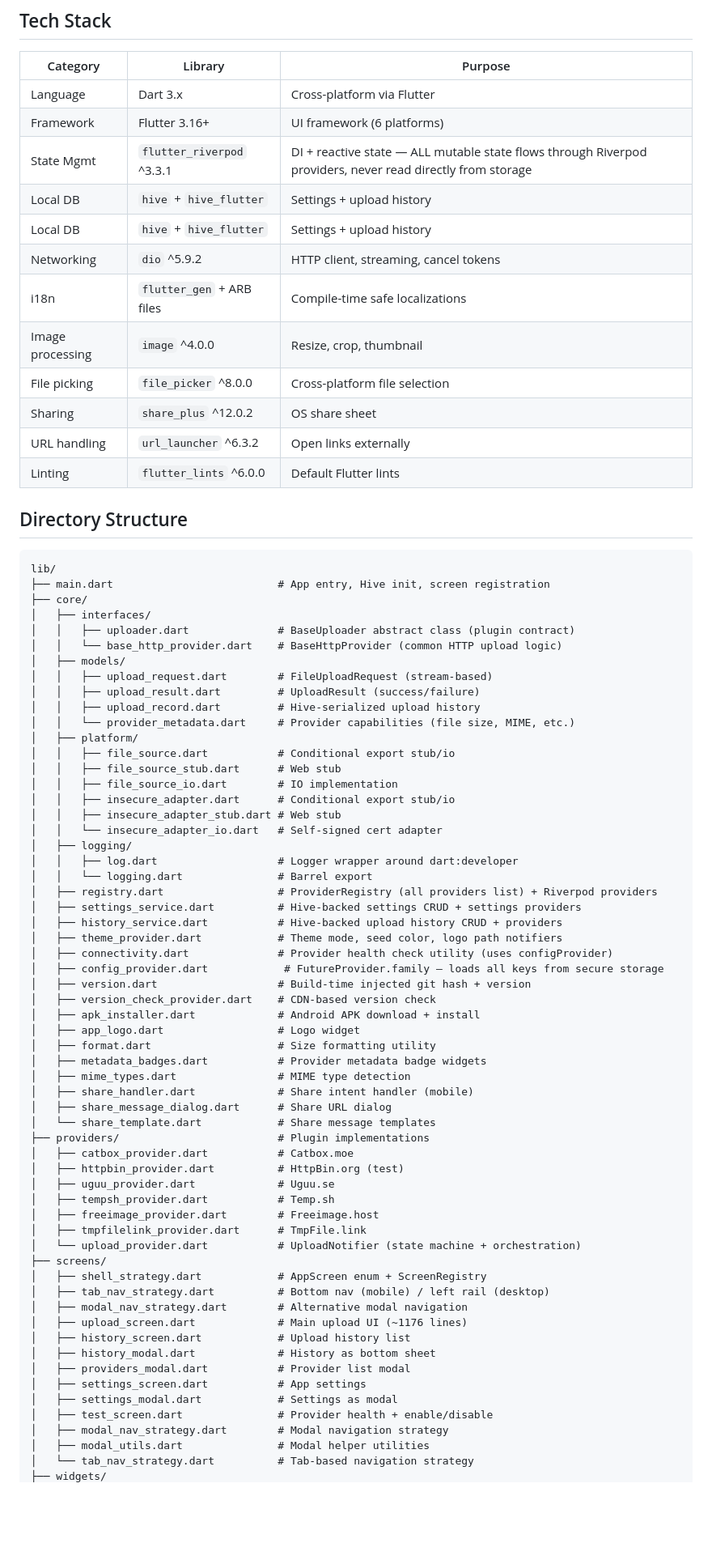
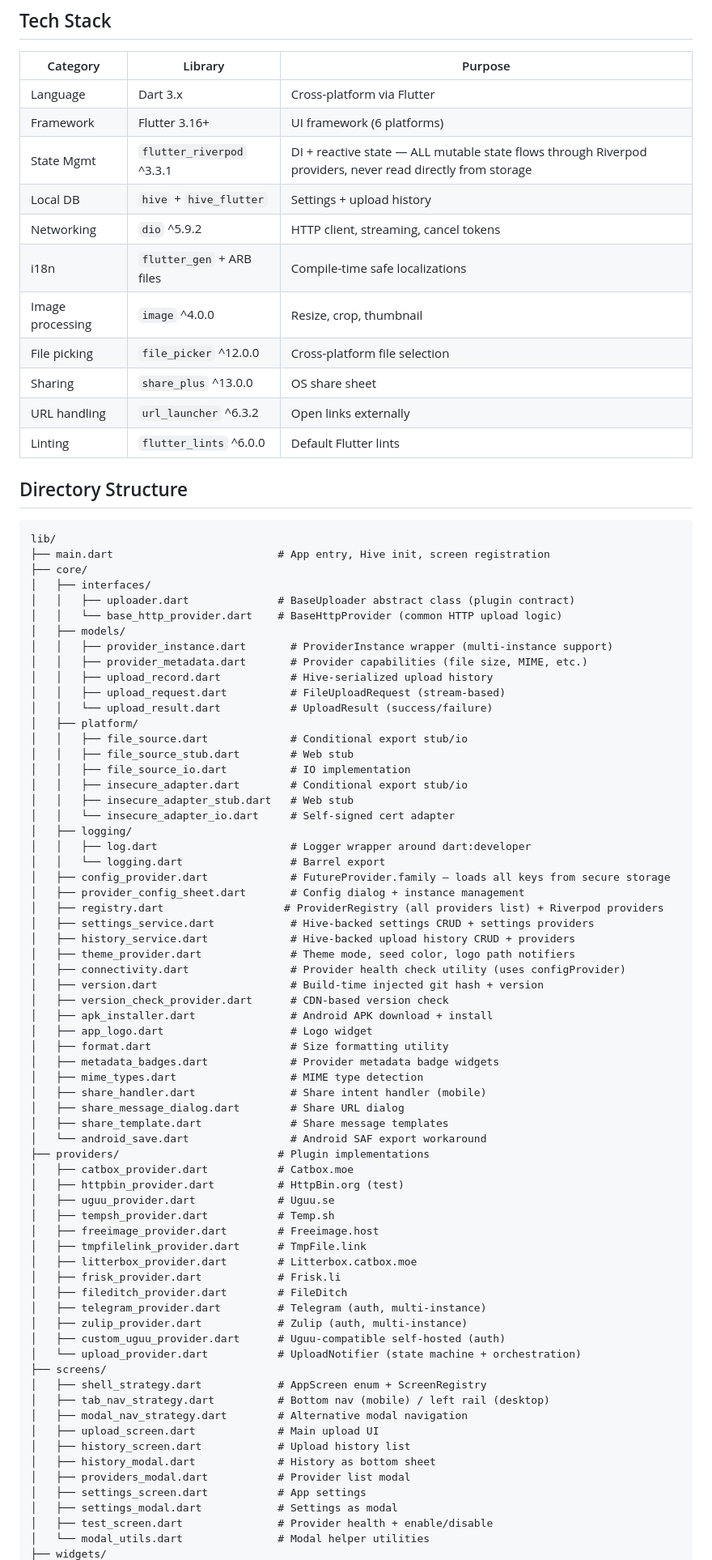
Before and after one commit to xpufx/uppidi-upload, a Markdown page: ARCHITECTURE.md, the part around one of its changes. Shown at 81% size. Drawn GitHub-style; blank space fills up the shorter version.

Commit message:
docs: bring ARCHITECTURE.md fully up to date — directory listing, versions, state machine, i18n

```diff
--- a/ARCHITECTURE.md
+++ b/ARCHITECTURE.md
@@ -12,12 +12,11 @@
 | Framework | Flutter 3.16+ | UI framework (6 platforms) |
 | State Mgmt | `flutter_riverpod` ^3.3.1 | DI + reactive state — ALL mutable state flows through Riverpod providers, never read directly from storage |
 | Local DB | `hive` + `hive_flutter` | Settings + upload history |
-| Local DB | `hive` + `hive_flutter` | Settings + upload history |
 | Networking | `dio` ^5.9.2 | HTTP client, streaming, cancel tokens |
 | i18n | `flutter_gen` + ARB files | Compile-time safe localizations |
 | Image processing | `image` ^4.0.0 | Resize, crop, thumbnail |
-| File picking | `file_picker` ^8.0.0 | Cross-platform file selection |
-| Sharing | `share_plus` ^12.0.2 | OS share sheet |
+| File picking | `file_picker` ^12.0.0 | Cross-platform file selection |
+| Sharing | `share_plus` ^13.0.0 | OS share sheet |
 | URL handling | `url_launcher` ^6.3.2 | Open links externally |
 | Linting | `flutter_lints` ^6.0.0 | Default Flutter lints |
 
@@ -31,36 +30,39 @@ lib/
 │   │   ├── uploader.dart              # BaseUploader abstract class (plugin contract)
 │   │   └── base_http_provider.dart    # BaseHttpProvider (common HTTP upload logic)
 │   ├── models/
-│   │   ├── upload_request.dart        # FileUploadRequest (stream-based)
-│   │   ├── upload_result.dart         # UploadResult (success/failure)
-│   │   ├── upload_record.dart         # Hive-serialized upload history
-│   │   └── provider_metadata.dart     # Provider capabilities (file size, MIME, etc.)
+│   │   ├── provider_instance.dart       # ProviderInstance wrapper (multi-instance support)
+│   │   ├── provider_metadata.dart       # Provider capabilities (file size, MIME, etc.)
+│   │   ├── upload_record.dart           # Hive-serialized upload history
+│   │   ├── upload_request.dart          # FileUploadRequest (stream-based)
+│   │   └── upload_result.dart           # UploadResult (success/failure)
 │   ├── platform/
-│   │   ├── file_source.dart           # Conditional export stub/io
-│   │   ├── file_source_stub.dart      # Web stub
-│   │   ├── file_source_io.dart        # IO implementation
-│   │   ├── insecure_adapter.dart      # Conditional export stub/io
-│   │   ├── insecure_adapter_stub.dart # Web stub
-│   │   └── insecure_adapter_io.dart   # Self-signed cert adapter
+│   │   ├── file_source.dart             # Conditional export stub/io
+│   │   ├── file_source_stub.dart        # Web stub
+│   │   ├── file_source_io.dart          # IO implementation
+│   │   ├── insecure_adapter.dart        # Conditional export stub/io
+│   │   ├── insecure_adapter_stub.dart   # Web stub
+│   │   └── insecure_adapter_io.dart     # Self-signed cert adapter
 │   ├── logging/
-│   │   ├── log.dart                   # Logger wrapper around dart:developer
-│   │   └── logging.dart               # Barrel export
-│   ├── registry.dart                  # ProviderRegistry (all providers list) + Riverpod providers
-│   ├── settings_service.dart          # Hive-backed settings CRUD + settings providers
-│   ├── history_service.dart           # Hive-backed upload history CRUD + providers
-│   ├── theme_provider.dart            # Theme mode, seed color, logo path notifiers
-│   ├── connectivity.dart              # Provider health check utility (uses configProvider)
-│   ├── config_provider.dart            # FutureProvider.family — loads all keys from secure storage
-│   ├── version.dart                   # Build-time injected git hash + version
-│   ├── version_check_provider.dart    # CDN-based version check
-│   ├── apk_installer.dart             # Android APK download + install
-│   ├── app_logo.dart                  # Logo widget
-│   ├── format.dart                    # Size formatting utility
-│   ├── metadata_badges.dart           # Provider metadata badge widgets
-│   ├── mime_types.dart                # MIME type detection
-│   ├── share_handler.dart             # Share intent handler (mobile)
-│   ├── share_message_dialog.dart      # Share URL dialog
-│   └── share_template.dart            # Share message templates
+│   │   ├── log.dart                     # Logger wrapper around dart:developer
+│   │   └── logging.dart                 # Barrel export
+│   ├── config_provider.dart             # FutureProvider.family — loads all keys from secure storage
+│   ├── provider_config_sheet.dart       # Config dialog + instance management
+│   ├── registry.dart                   # ProviderRegistry (all providers list) + Riverpod providers
+│   ├── settings_service.dart            # Hive-backed settings CRUD + settings providers
+│   ├── history_service.dart             # Hive-backed upload history CRUD + providers
+│   ├── theme_provider.dart              # Theme mode, seed color, logo path notifiers
+│   ├── connectivity.dart                # Provider health check utility (uses configProvider)
+│   ├── version.dart                     # Build-time injected git hash + version
+│   ├── version_check_provider.dart      # CDN-based version check
+│   ├── apk_installer.dart               # Android APK download + install
+│   ├── app_logo.dart                    # Logo widget
+│   ├── format.dart                      # Size formatting utility
+│   ├── metadata_badges.dart             # Provider metadata badge widgets
+│   ├── mime_types.dart                  # MIME type detection
+│   ├── share_handler.dart               # Share intent handler (mobile)
+│   ├── share_message_dialog.dart        # Share URL dialog
+│   ├── share_template.dart              # Share message templates
+│   └── android_save.dart                # Android SAF export workaround
 ├── providers/                         # Plugin implementations
 │   ├── catbox_provider.dart           # Catbox.moe
 │   ├── httpbin_provider.dart          # HttpBin.org (test)
@@ -68,19 +70,23 @@ lib/
 │   ├── tempsh_provider.dart           # Temp.sh
 │   ├── freeimage_provider.dart        # Freeimage.host
 │   ├── tmpfilelink_provider.dart      # TmpFile.link
+│   ├── litterbox_provider.dart        # Litterbox.catbox.moe
+│   ├── frisk_provider.dart            # Frisk.li
+│   ├── fileditch_provider.dart        # FileDitch
+│   ├── telegram_provider.dart         # Telegram (auth, multi-instance)
+│   ├── zulip_provider.dart            # Zulip (auth, multi-instance)
+│   ├── custom_uguu_provider.dart      # Uguu-compatible self-hosted (auth)
 │   └── upload_provider.dart           # UploadNotifier (state machine + orchestration)
 ├── screens/
 │   ├── shell_strategy.dart            # AppScreen enum + ScreenRegistry
 │   ├── tab_nav_strategy.dart          # Bottom nav (mobile) / left rail (desktop)
 │   ├── modal_nav_strategy.dart        # Alternative modal navigation
-│   ├── upload_screen.dart             # Main upload UI (~1176 lines)
+│   ├── upload_screen.dart             # Main upload UI
 │   ├── history_screen.dart            # Upload history list
 │   ├── history_modal.dart             # History as bottom sheet
 │   ├── providers_modal.dart           # Provider list modal
 │   ├── settings_screen.dart           # App settings
 │   ├── settings_modal.dart            # Settings as modal
 │   ├── test_screen.dart               # Provider health + enable/disable
-│   ├── modal_nav_strategy.dart        # Modal navigation strategy
-│   ├── modal_utils.dart               # Modal helper utilities
-│   └── tab_nav_strategy.dart          # Tab-based navigation strategy
+│   └── modal_utils.dart               # Modal helper utilities
 ├── widgets/
```
Also changed, not shown: other parts of ARCHITECTURE.md (+19 -18 lines).
